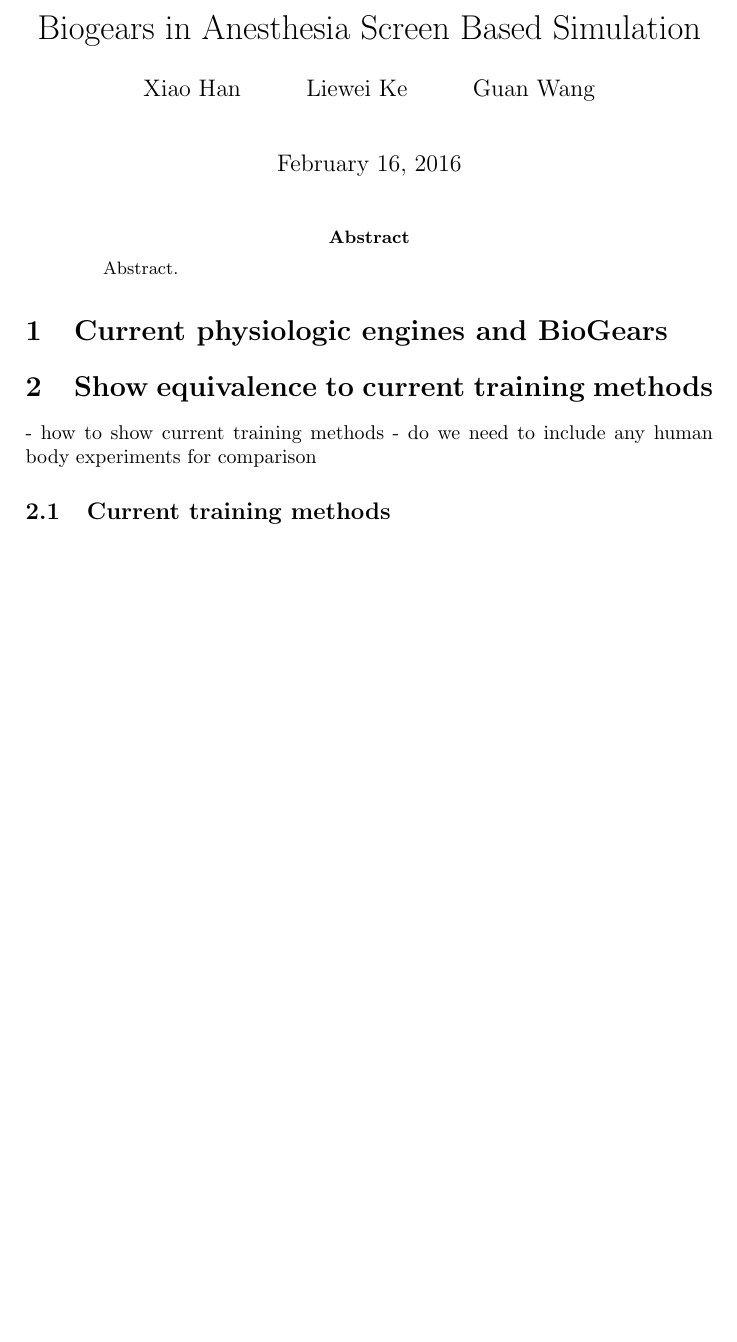
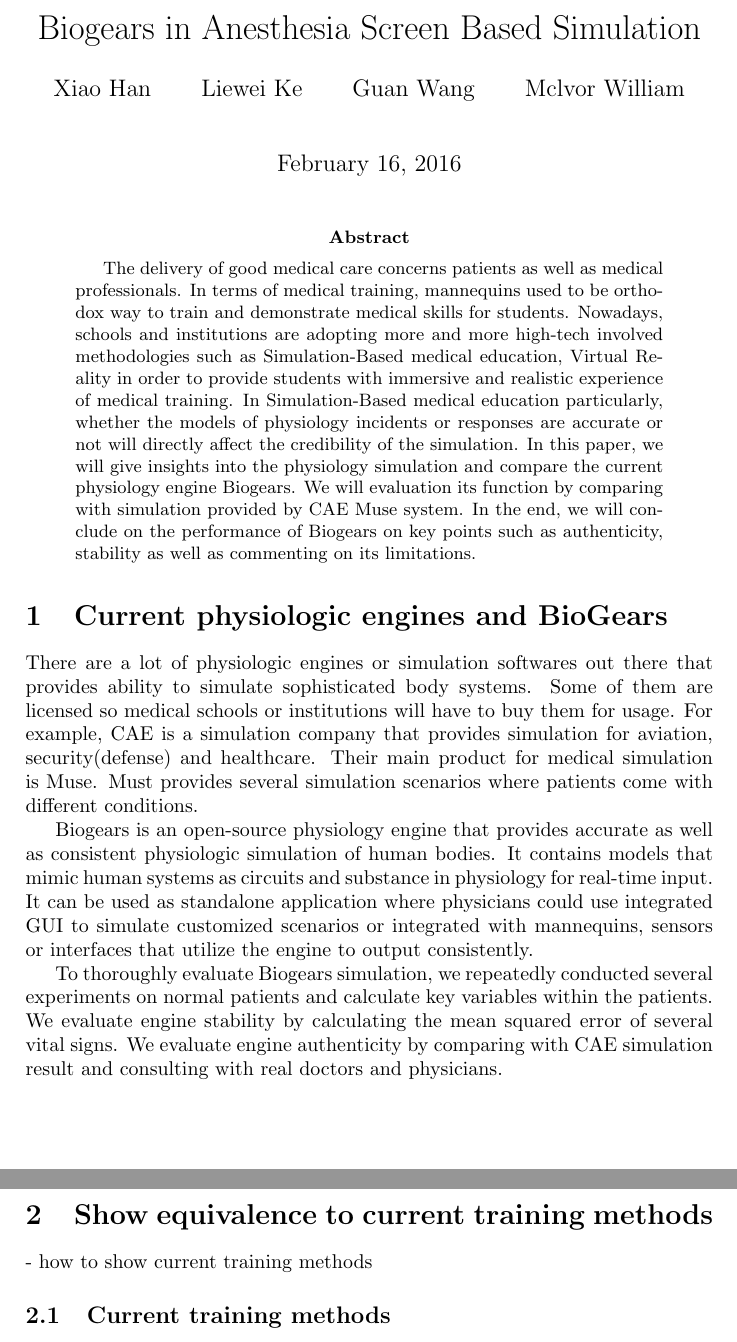
Before and after one commit to ScreenBasedSimulator/BioGears-Paper, a LaTeX paper (paper_working_on/paper.tex): part of the page before the commit and two parts of pages 1 and 2 of 2 after it, the two joined at a grey line, cut so that both start at the same text, the shorter picture padded with empty space. Compiled offline with pdfLaTeX.

Commit message:
add abstract and intro

```diff
--- a/paper_working_on/paper.tex
+++ b/paper_working_on/paper.tex
@@ -13,6 +13,7 @@
   Xiao Han\\
   \and Liewei Ke
   \and Guan Wang
+  \and Mclvor William
 }
 
 \date{\today}
@@ -21,15 +22,21 @@
 \maketitle
 
 \begin{abstract}
-Abstract.
+The delivery of good medical care concerns patients as well as medical professionals. In terms of medical training, mannequins used to be orthodox way to train and demonstrate medical skills for students. Nowadays, schools and institutions are adopting more and more high-tech involved methodologies such as Simulation-Based medical education, Virtual Reality in order to provide students with immersive and realistic experience of medical training. In Simulation-Based medical education particularly, whether the models of physiology incidents or responses are accurate or not will directly affect the credibility of the simulation. In this paper, we will give insights into the physiology simulation and compare the current physiology engine Biogears. We will evaluation its function by comparing with simulation provided by CAE Muse system. In the end, we will conclude on the performance of Biogears on key points such as authenticity, stability as well as commenting on its limitations.
 \end{abstract}
 
 \section{Current physiologic engines and BioGears}
+There are a lot of physiologic engines or simulation softwares out there that provides ability to simulate sophisticated body systems. Some of them are licensed so medical schools or institutions will have to buy them for usage. For example, CAE is a simulation company that provides simulation for aviation, security(defense) and healthcare. Their main product for medical simulation is Muse. Must provides several simulation scenarios where patients come with different conditions.
+
+Biogears is an open-source physiology engine that provides accurate as well as consistent physiologic simulation of human bodies. It contains models that mimic human systems as circuits and substance in physiology for real-time input. It can be used as standalone application where physicians could use integrated GUI to simulate customized scenarios or integrated with mannequins, sensors or interfaces that utilize the engine to output consistently.
+
+To thoroughly evaluate Biogears simulation, we repeatedly conducted several experiments on normal patients and calculate key variables within the patients. We evaluate engine stability by calculating the mean squared error of several vital signs. We evaluate engine authenticity by comparing with CAE simulation result and consulting with real doctors and physicians.
+
+
 
 \section{Show equivalence to current training methods}
 
 - how to show current training methods
-- do we need to include any human body experiments for comparison
 
 \subsection{Current training methods}
 \subsection{Why using screen based simulation is equivalent to current training methods}
```
